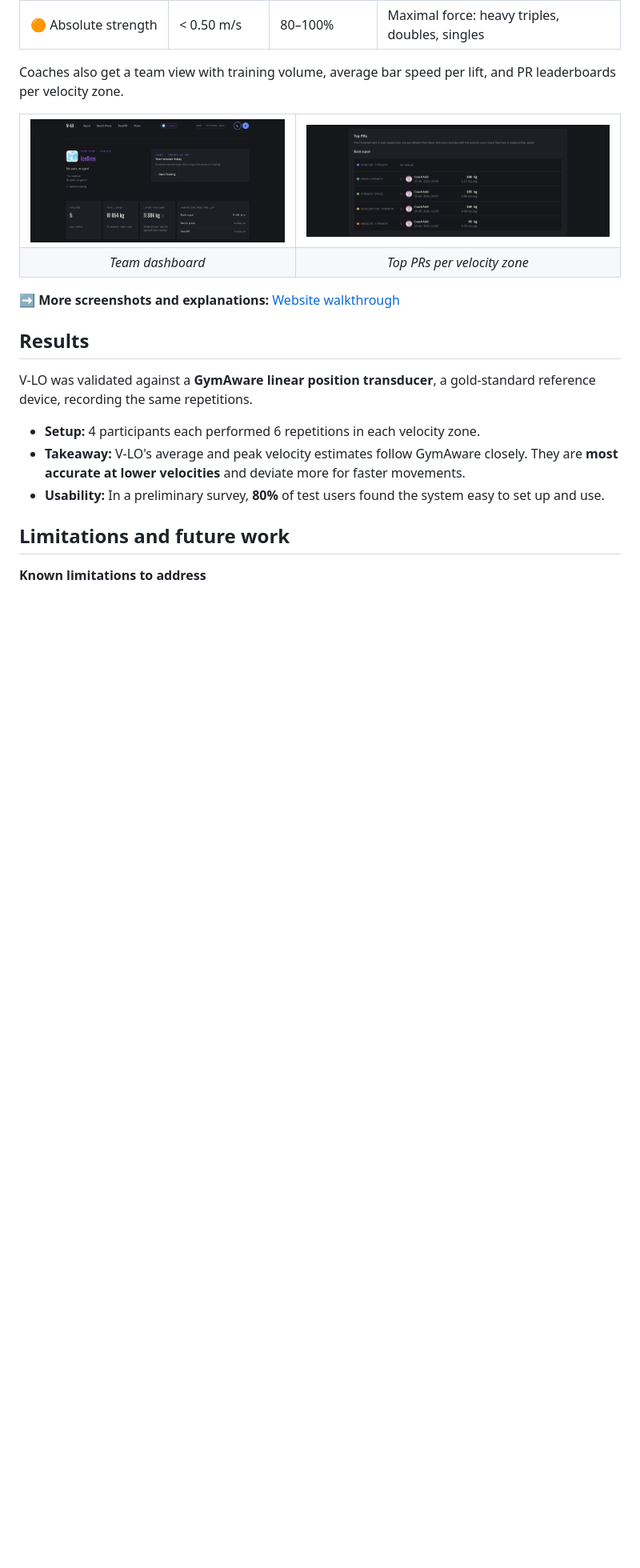
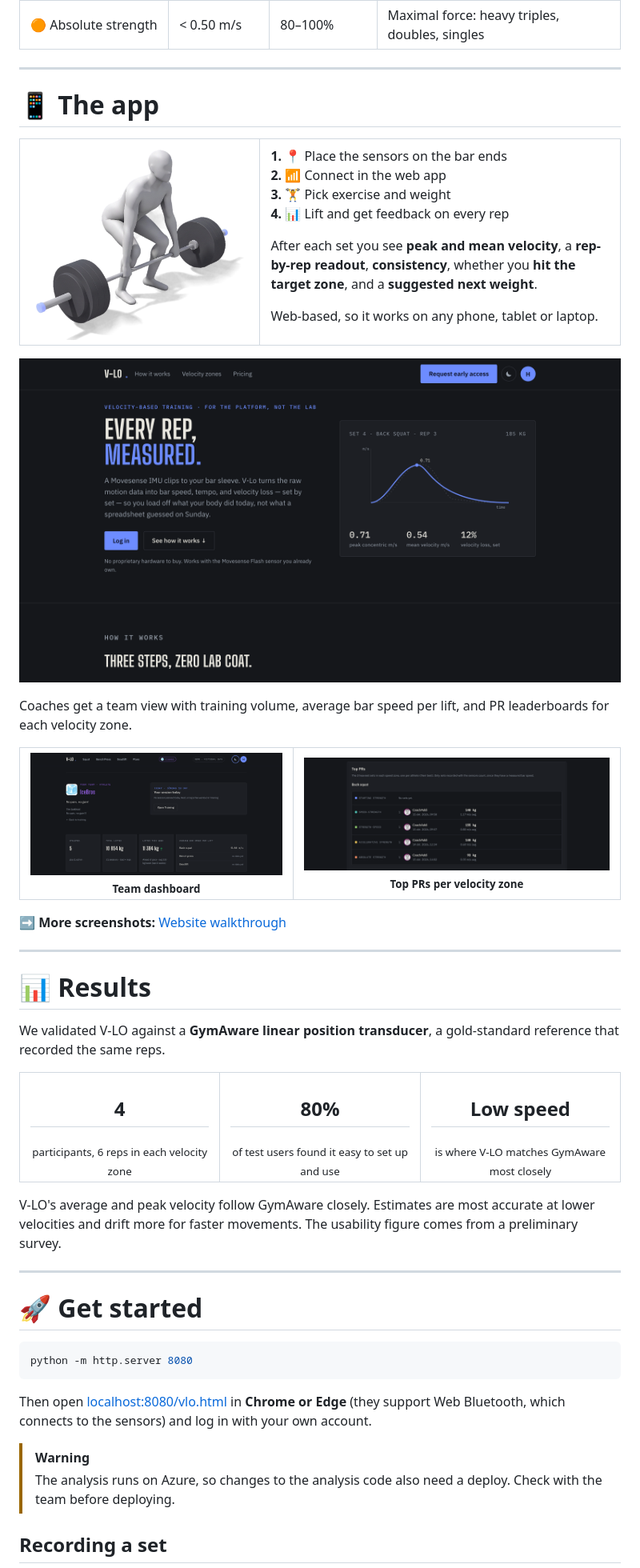
Before and after one commit to SportsTechVeloProject/.github, a Markdown page: README.md, the part around one of its changes. Shown at 80% size. GitHub-like rendering; folded sections open; blank space fills up the shorter version.

Commit message:
Revise README for improved clarity and visuals
Updated the README to enhance clarity and presentation, including new images and sections on velocity-based training.

````diff
--- a/README.md
+++ b/README.md
@@ -104,29 +141,73 @@ The app is web-based, so it works on any phone, tablet or laptop. Feedback inclu
 | 🟡 Accelerative strength | 0.50–0.75 m/s | 65–80% | Driving heavy loads as fast as possible |
 | 🟠 Absolute strength | < 0.50 m/s | 80–100% | Maximal force: heavy triples, doubles, singles |
 
-Coaches also get a team view with training volume, average bar speed per lift, and PR leaderboards per velocity zone.
+</details>
+
+---
+
+# 📱 The app
 
 <table>
   <tr>
-    <td><img src="docs/images/website/website_team.png" alt="Team dashboard"></td>
-    <td><img src="docs/images/website/website_PB_back.png" alt="Top PRs per velocity zone"></td>
-  </tr>
-  <tr>
-    <td align="center"><em>Team dashboard</em></td>
-    <td align="center"><em>Top PRs per velocity zone</em></td>
+    <td width="40%" align="center">
+      <img src="docs/images/readme/male-deadlift.png" alt="Deadlift">
+    </td>
+    <td width="60%" valign="top">
+
+**1.** 📍 Place the sensors on the bar ends<br>
+**2.** 📶 Connect in the web app<br>
+**3.** 🏋️ Pick exercise and weight<br>
+**4.** 📊 Lift and get feedback on every rep
+
+After each set you see **peak and mean velocity**, a **rep-by-rep readout**, **consistency**, whether you **hit the target zone**, and a **suggested next weight**.
+
+Web-based, so it works on any phone, tablet or laptop.
+
+  </td>
   </tr>
 </table>
 
-➡️ **More screenshots and explanations:** [Website walkthrough](docs/images/website/README.md)
+![V-LO website](docs/images/website/website_frontpage.png)
 
-## Results
+Coaches get a team view with training volume, average bar speed per lift, and PR leaderboards for each velocity zone.
 
-V-LO was validated against a **GymAware linear position transducer**, a gold-standard reference device, recording the same repetitions.
+<table>
+  <tr>
+    <td align="center"><img src="docs/images/website/website_team.png" alt="Team dashboard"><br><sub><b>Team dashboard</b></sub></td>
+    <td align="center"><img src="docs/images/website/website_PB_back.png" alt="Top PRs per velocity zone"><br><sub><b>Top PRs per velocity zone</b></sub></td>
+  </tr>
+</table>
 
-- **Setup:** 4 participants each performed 6 repetitions in each velocity zone.
-- **Takeaway:** V-LO's average and peak velocity estimates follow GymAware closely. They are **most accurate at lower velocities** and deviate more for faster movements.
-- **Usability:** In a preliminary survey, **80%** of test users found the system easy to set up and use.
+➡️ **More screenshots:** [Website walkthrough](docs/images/website/README.md)
 
-## Limitations and future work
+---
 
-**Known limitations to address**
+# 📊 Results
+
+We validated V-LO against a **GymAware linear position transducer**, a gold-standard reference that recorded the same reps.
+
+<table>
+  <tr>
+    <td align="center" width="33%"><h2>4</h2><sub>participants, 6 reps in each velocity zone</sub></td>
+    <td align="center" width="33%"><h2>80%</h2><sub>of test users found it easy to set up and use</sub></td>
+    <td align="center" width="33%"><h2>Low&nbsp;speed</h2><sub>is where V-LO matches GymAware most closely</sub></td>
+  </tr>
+</table>
+
+V-LO's average and peak velocity follow GymAware closely. Estimates are most accurate at lower velocities and drift more for faster movements. The usability figure comes from a preliminary survey.
+
+---
+
+# 🚀 Get started
+
+```bash
+python -m http.server 8080
+```
+
+Then open [localhost:8080/vlo.html](http://localhost:8080/vlo.html) in **Chrome or Edge** (they support Web Bluetooth, which connects to the sensors) and log in with your own account.
+
+> [!WARNING]
+> The analysis runs on Azure, so changes to the analysis code also need a deploy. Check with the team before deploying.
+
+## Recording a set
+
````
Also changed, not shown: other parts of README.md (+126 -98 lines).
